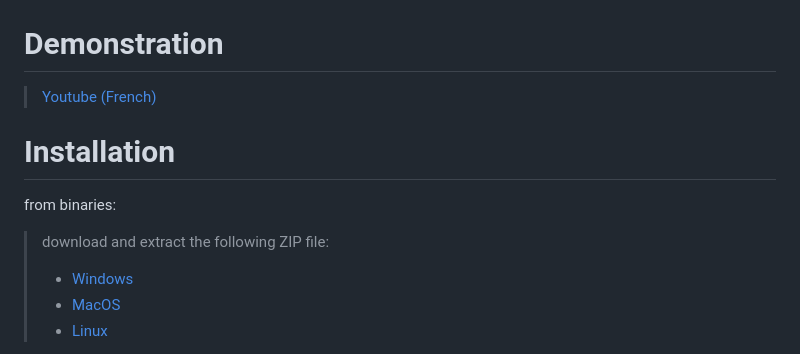
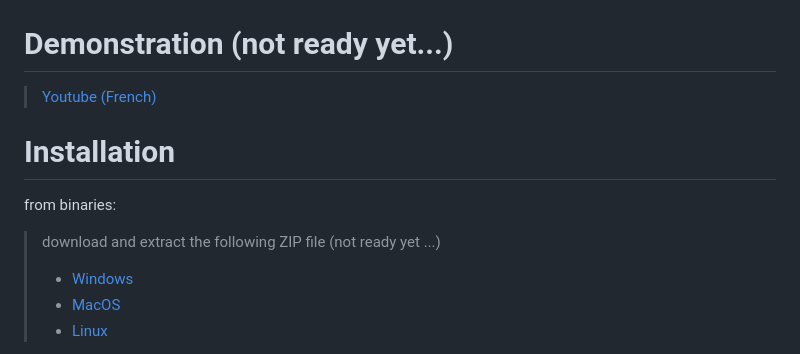
Before and after one commit to plouis35/QuickSpec, a Markdown page: README.md, the part around the change. GitHub-like rendering.

```diff
--- a/README.md
+++ b/README.md
@@ -10,12 +10,12 @@ Pre-requisites :
 
 ![Alt text](./screenshot_01.PNG)
 
-# Demonstration
+# Demonstration (not ready yet...)
 > [Youtube (French)](https://<to_come...>)
 
 # Installation
 from binaries:
-> download and extract the following ZIP file:
+> download and extract the following ZIP file (not ready yet ...)
 > - [Windows](https://<to_come...>)
 > - [MacOS](https://<to_come...>)
 > - [Linux](https://<to_come...>)
```
